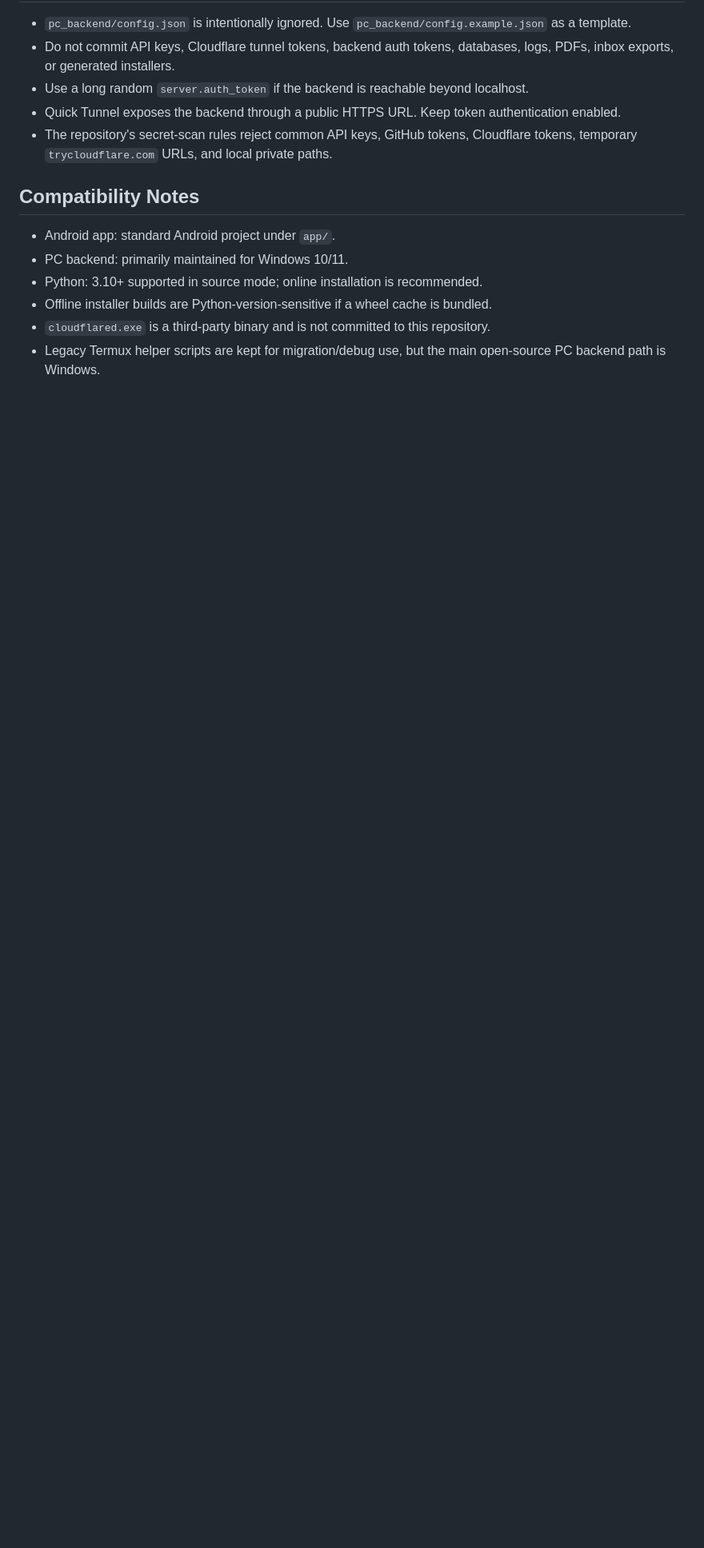
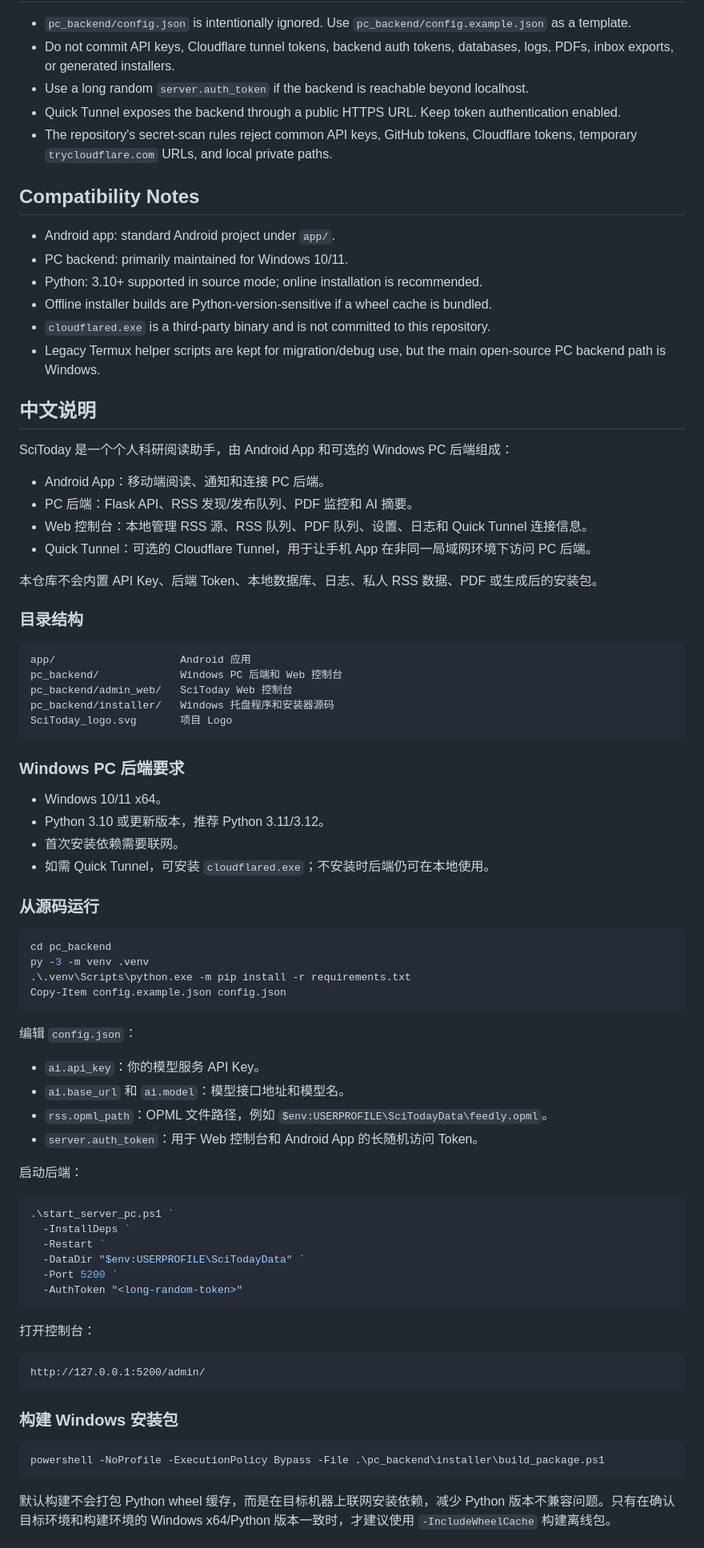
Before and after one commit to hhhHarding/SciToday, a Markdown page: README.md, the part around one of its changes. Shown at 80% size. Drawn GitHub-style; blank space fills up the shorter version.

Commit message:
Update README logo size and Chinese documentation

````diff
--- a/README.md
+++ b/README.md
@@ -123,3 +125,72 @@ PDF extraction quality depends on the PDF text layer. Scanned image-only PDFs ma
 - `cloudflared.exe` is a third-party binary and is not committed to this repository.
 - Legacy Termux helper scripts are kept for migration/debug use, but the main open-source PC backend path is Windows.
 
+## 中文说明
+
+SciToday 是一个个人科研阅读助手，由 Android App 和可选的 Windows PC 后端组成：
+
+- Android App：移动端阅读、通知和连接 PC 后端。
+- PC 后端：Flask API、RSS 发现/发布队列、PDF 监控和 AI 摘要。
+- Web 控制台：本地管理 RSS 源、RSS 队列、PDF 队列、设置、日志和 Quick Tunnel 连接信息。
+- Quick Tunnel：可选的 Cloudflare Tunnel，用于让手机 App 在非同一局域网环境下访问 PC 后端。
+
+本仓库不会内置 API Key、后端 Token、本地数据库、日志、私人 RSS 数据、PDF 或生成后的安装包。
+
+### 目录结构
+
+```text
+app/                    Android 应用
+pc_backend/             Windows PC 后端和 Web 控制台
+pc_backend/admin_web/   SciToday Web 控制台
+pc_backend/installer/   Windows 托盘程序和安装器源码
+SciToday_logo.svg       项目 Logo
+```
+
+### Windows PC 后端要求
+
+- Windows 10/11 x64。
+- Python 3.10 或更新版本，推荐 Python 3.11/3.12。
+- 首次安装依赖需要联网。
+- 如需 Quick Tunnel，可安装 `cloudflared.exe`；不安装时后端仍可在本地使用。
+
+### 从源码运行
+
+```powershell
+cd pc_backend
+py -3 -m venv .venv
+.\.venv\Scripts\python.exe -m pip install -r requirements.txt
+Copy-Item config.example.json config.json
+```
+
+编辑 `config.json`：
+
+- `ai.api_key`：你的模型服务 API Key。
+- `ai.base_url` 和 `ai.model`：模型接口地址和模型名。
+- `rss.opml_path`：OPML 文件路径，例如 `$env:USERPROFILE\SciTodayData\feedly.opml`。
+- `server.auth_token`：用于 Web 控制台和 Android App 的长随机访问 Token。
+
+启动后端：
+
+```powershell
+.\start_server_pc.ps1 `
+  -InstallDeps `
+  -Restart `
+  -DataDir "$env:USERPROFILE\SciTodayData" `
+  -Port 5200 `
+  -AuthToken "<long-random-token>"
+```
+
+打开控制台：
+
+```text
+http://127.0.0.1:5200/admin/
+```
+
+### 构建 Windows 安装包
+
+```powershell
+powershell -NoProfile -ExecutionPolicy Bypass -File .\pc_backend\installer\build_package.ps1
+```
+
+默认构建不会打包 Python wheel 缓存，而是在目标机器上联网安装依赖，减少 Python 版本不兼容问题。只有在确认目标环境和构建环境的 Windows x64/Python 版本一致时，才建议使用 `-IncludeWheelCache` 构建离线包。
+
````
Also changed, not shown: other parts of README.md (+52 -1 lines).
